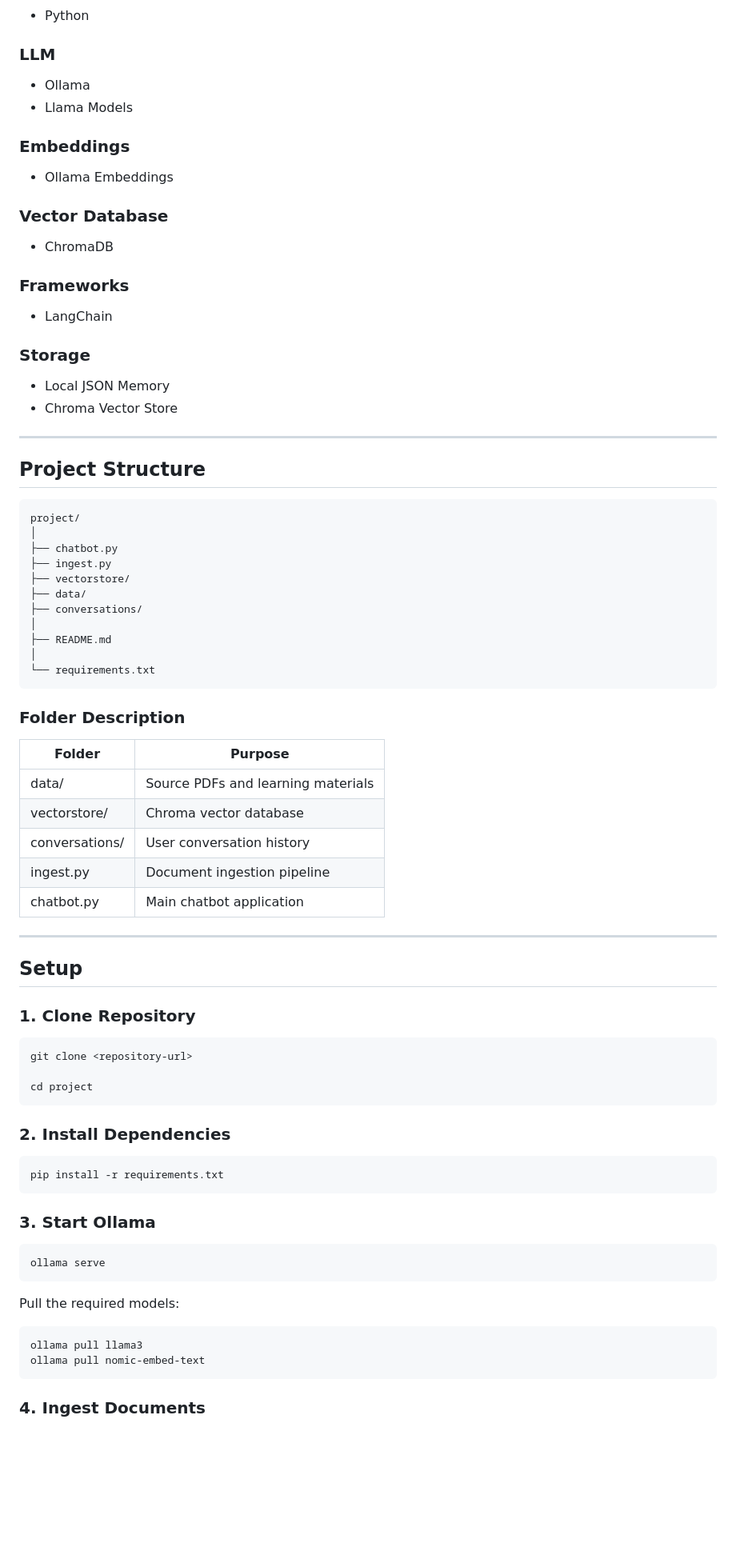
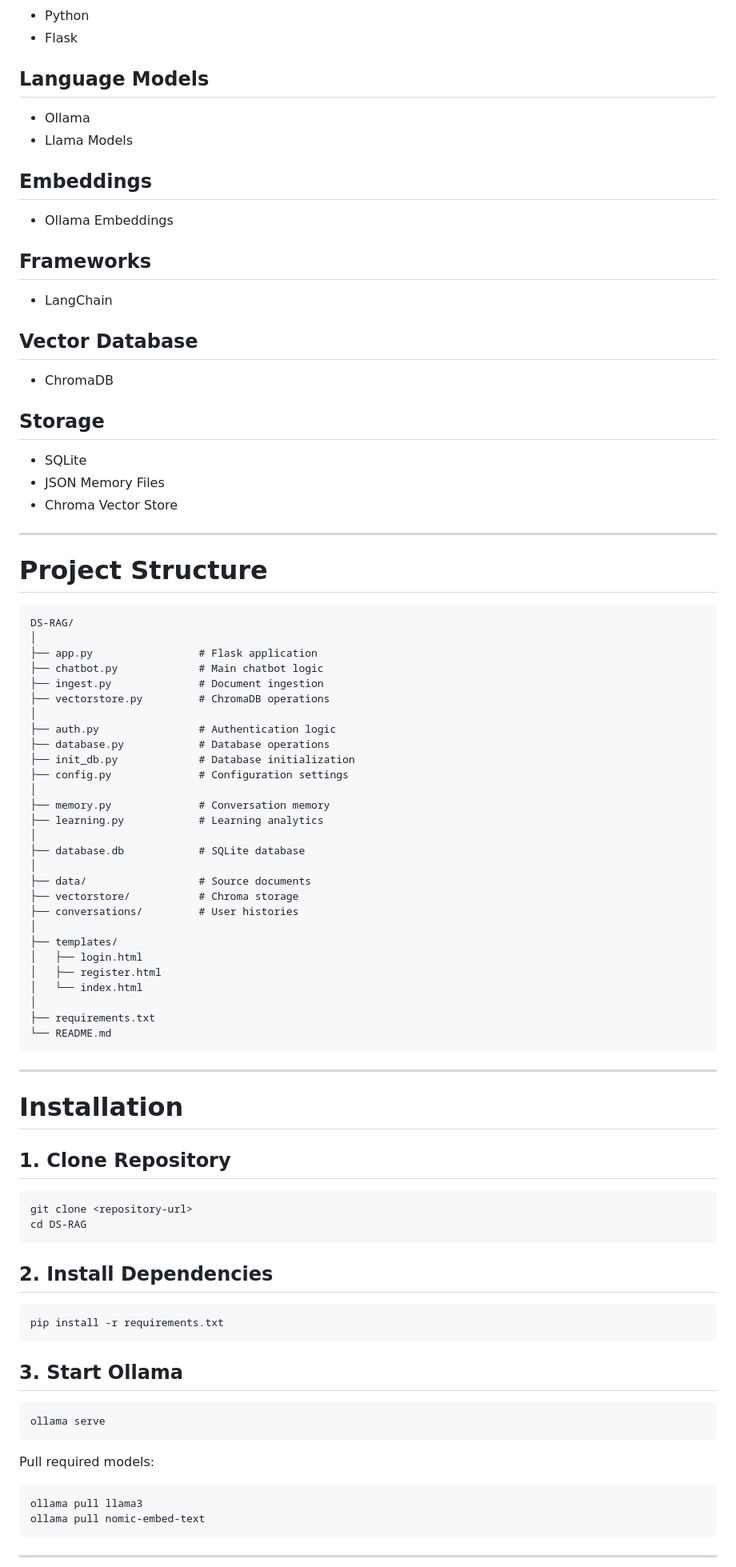
Before and after one commit to axitpatel1310/Domain-Specific-RAG, a Markdown page: Readme.md, the part around one of its changes. Shown at 80% size. Drawn GitHub-style; blank space fills up the shorter version.

````diff
--- a/Readme.md
+++ b/Readme.md
@@ -72,86 +166,94 @@ The chatbot can use this information to:
 
 * Python
+* Flask
 
-### LLM
+## Language Models
 
 * Ollama
 * Llama Models
 
-### Embeddings
+## Embeddings
 
 * Ollama Embeddings
 
-### Vector Database
+## Frameworks
+
+* LangChain
+
+## Vector Database
 
 * ChromaDB
 
-### Frameworks
+## Storage
 
-* LangChain
-
-### Storage
-
-* Local JSON Memory
+* SQLite
+* JSON Memory Files
 * Chroma Vector Store
 
 ---
 
-## Project Structure
+# Project Structure
 
 ```text
-project/
+DS-RAG/
 │
-├── chatbot.py
-├── ingest.py
-├── vectorstore/
-├── data/
-├── conversations/
+├── app.py                 # Flask application
+├── chatbot.py             # Main chatbot logic
+├── ingest.py              # Document ingestion
+├── vectorstore.py         # ChromaDB operations
 │
-├── README.md
+├── auth.py                # Authentication logic
+├── database.py            # Database operations
+├── init_db.py             # Database initialization
+├── config.py              # Configuration settings
 │
-└── requirements.txt
+├── memory.py              # Conversation memory
+├── learning.py            # Learning analytics
+│
+├── database.db            # SQLite database
+│
+├── data/                  # Source documents
+├── vectorstore/           # Chroma storage
+├── conversations/         # User histories
+│
+├── templates/
+│   ├── login.html
+│   ├── register.html
+│   └── index.html
+│
+├── requirements.txt
+└── README.md
 ```
-
-### Folder Description
-
-| Folder         | Purpose                            |
-| -------------- | ---------------------------------- |
-| data/          | Source PDFs and learning materials |
-| vectorstore/   | Chroma vector database             |
-| conversations/ | User conversation history          |
-| ingest.py      | Document ingestion pipeline        |
-| chatbot.py     | Main chatbot application           |
 
 ---
 
-## Setup
+# Installation
 
-### 1. Clone Repository
+## 1. Clone Repository
 
 ```bash
 git clone <repository-url>
-
-cd project
+cd DS-RAG
 ```
 
-### 2. Install Dependencies
+## 2. Install Dependencies
 
 ```bash
 pip install -r requirements.txt
 ```
 
-### 3. Start Ollama
+## 3. Start Ollama
 
 ```bash
 ollama serve
 ```
 
-Pull the required models:
+Pull required models:
 
 ```bash
 ollama pull llama3
 ollama pull nomic-embed-text
 ```
 
-### 4. Ingest Documents
+---
 
````
Also changed, not shown: other parts of Readme.md (+213 -84 lines).
